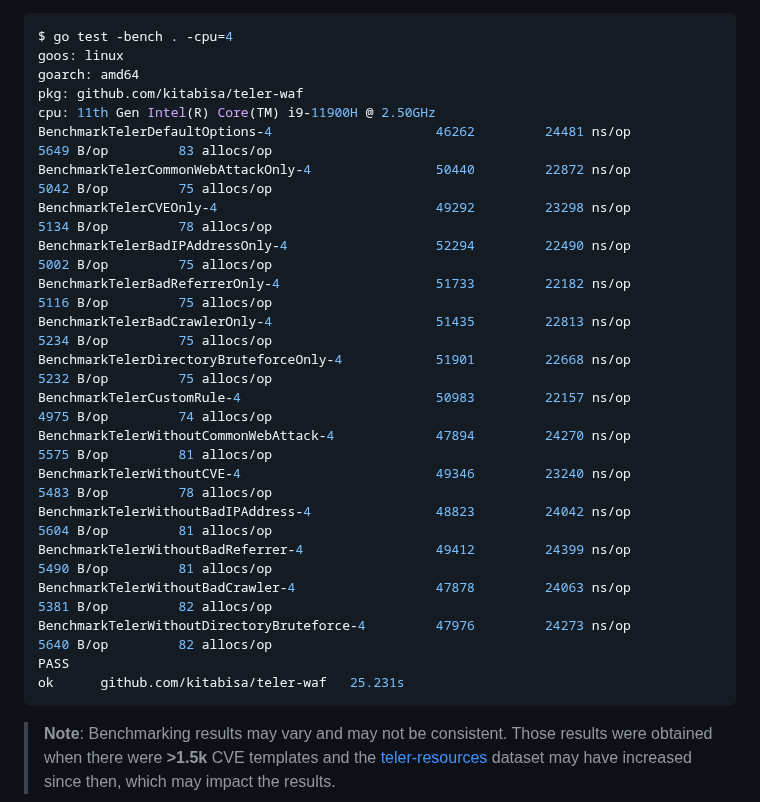
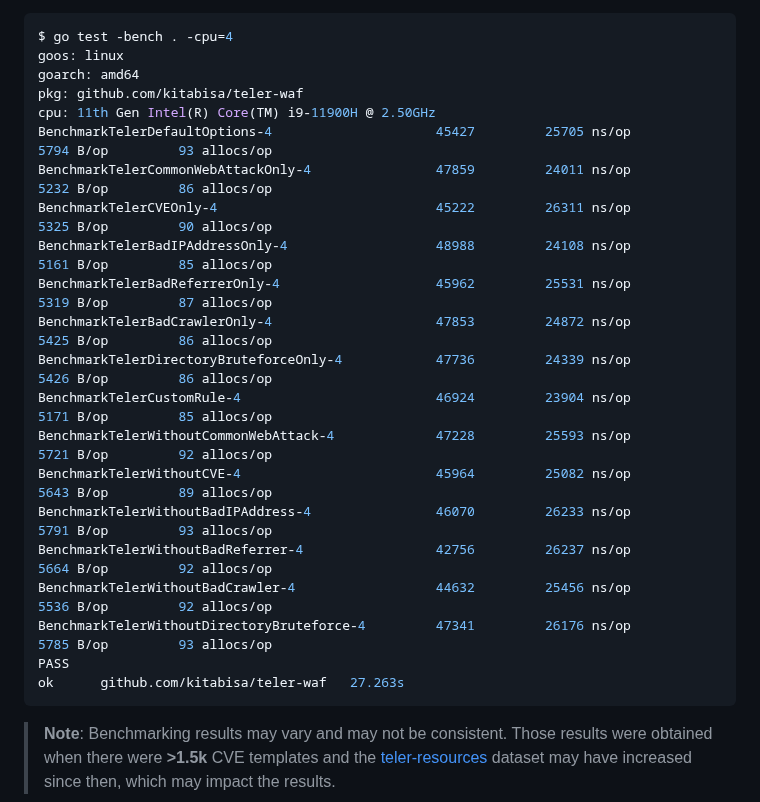
Before and after one commit to teler-sh/teler-waf, a Markdown page: README.md, the part around the change. Drawn GitHub-style.

Commit message:
docs(README): update bench

````diff
--- a/README.md
+++ b/README.md
@@ -457,22 +457,22 @@ goos: linux
 goarch: amd64
 pkg: github.com/kitabisa/teler-waf
 cpu: 11th Gen Intel(R) Core(TM) i9-11900H @ 2.50GHz
-BenchmarkTelerDefaultOptions-4               	   46262	     24481 ns/op	    5649 B/op	      83 allocs/op
-BenchmarkTelerCommonWebAttackOnly-4          	   50440	     22872 ns/op	    5042 B/op	      75 allocs/op
-BenchmarkTelerCVEOnly-4                      	   49292	     23298 ns/op	    5134 B/op	      78 allocs/op
-BenchmarkTelerBadIPAddressOnly-4             	   52294	     22490 ns/op	    5002 B/op	      75 allocs/op
-BenchmarkTelerBadReferrerOnly-4              	   51733	     22182 ns/op	    5116 B/op	      75 allocs/op
-BenchmarkTelerBadCrawlerOnly-4               	   51435	     22813 ns/op	    5234 B/op	      75 allocs/op
-BenchmarkTelerDirectoryBruteforceOnly-4      	   51901	     22668 ns/op	    5232 B/op	      75 allocs/op
-BenchmarkTelerCustomRule-4                   	   50983	     22157 ns/op	    4975 B/op	      74 allocs/op
-BenchmarkTelerWithoutCommonWebAttack-4       	   47894	     24270 ns/op	    5575 B/op	      81 allocs/op
-BenchmarkTelerWithoutCVE-4                   	   49346	     23240 ns/op	    5483 B/op	      78 allocs/op
-BenchmarkTelerWithoutBadIPAddress-4          	   48823	     24042 ns/op	    5604 B/op	      81 allocs/op
-BenchmarkTelerWithoutBadReferrer-4           	   49412	     24399 ns/op	    5490 B/op	      81 allocs/op
-BenchmarkTelerWithoutBadCrawler-4            	   47878	     24063 ns/op	    5381 B/op	      82 allocs/op
-BenchmarkTelerWithoutDirectoryBruteforce-4   	   47976	     24273 ns/op	    5640 B/op	      82 allocs/op
+BenchmarkTelerDefaultOptions-4               	   45427	     25705 ns/op	    5794 B/op	      93 allocs/op
+BenchmarkTelerCommonWebAttackOnly-4          	   47859	     24011 ns/op	    5232 B/op	      86 allocs/op
+BenchmarkTelerCVEOnly-4                      	   45222	     26311 ns/op	    5325 B/op	      90 allocs/op
+BenchmarkTelerBadIPAddressOnly-4             	   48988	     24108 ns/op	    5161 B/op	      85 allocs/op
+BenchmarkTelerBadReferrerOnly-4              	   45962	     25531 ns/op	    5319 B/op	      87 allocs/op
+BenchmarkTelerBadCrawlerOnly-4               	   47853	     24872 ns/op	    5425 B/op	      86 allocs/op
+BenchmarkTelerDirectoryBruteforceOnly-4      	   47736	     24339 ns/op	    5426 B/op	      86 allocs/op
+BenchmarkTelerCustomRule-4                   	   46924	     23904 ns/op	    5171 B/op	      85 allocs/op
+BenchmarkTelerWithoutCommonWebAttack-4       	   47228	     25593 ns/op	    5721 B/op	      92 allocs/op
+BenchmarkTelerWithoutCVE-4                   	   45964	     25082 ns/op	    5643 B/op	      89 allocs/op
+BenchmarkTelerWithoutBadIPAddress-4          	   46070	     26233 ns/op	    5791 B/op	      93 allocs/op
+BenchmarkTelerWithoutBadReferrer-4           	   42756	     26237 ns/op	    5664 B/op	      92 allocs/op
+BenchmarkTelerWithoutBadCrawler-4            	   44632	     25456 ns/op	    5536 B/op	      92 allocs/op
+BenchmarkTelerWithoutDirectoryBruteforce-4   	   47341	     26176 ns/op	    5785 B/op	      93 allocs/op
 PASS
-ok  	github.com/kitabisa/teler-waf	25.231s
+ok  	github.com/kitabisa/teler-waf	27.263s
 ```
 
 > **Note**: Benchmarking results may vary and may not be consistent. Those results were obtained when there were **>1.5k** CVE templates and the [teler-resources](https://github.com/kitabisa/teler-resources) dataset may have increased since then, which may impact the results.
````
